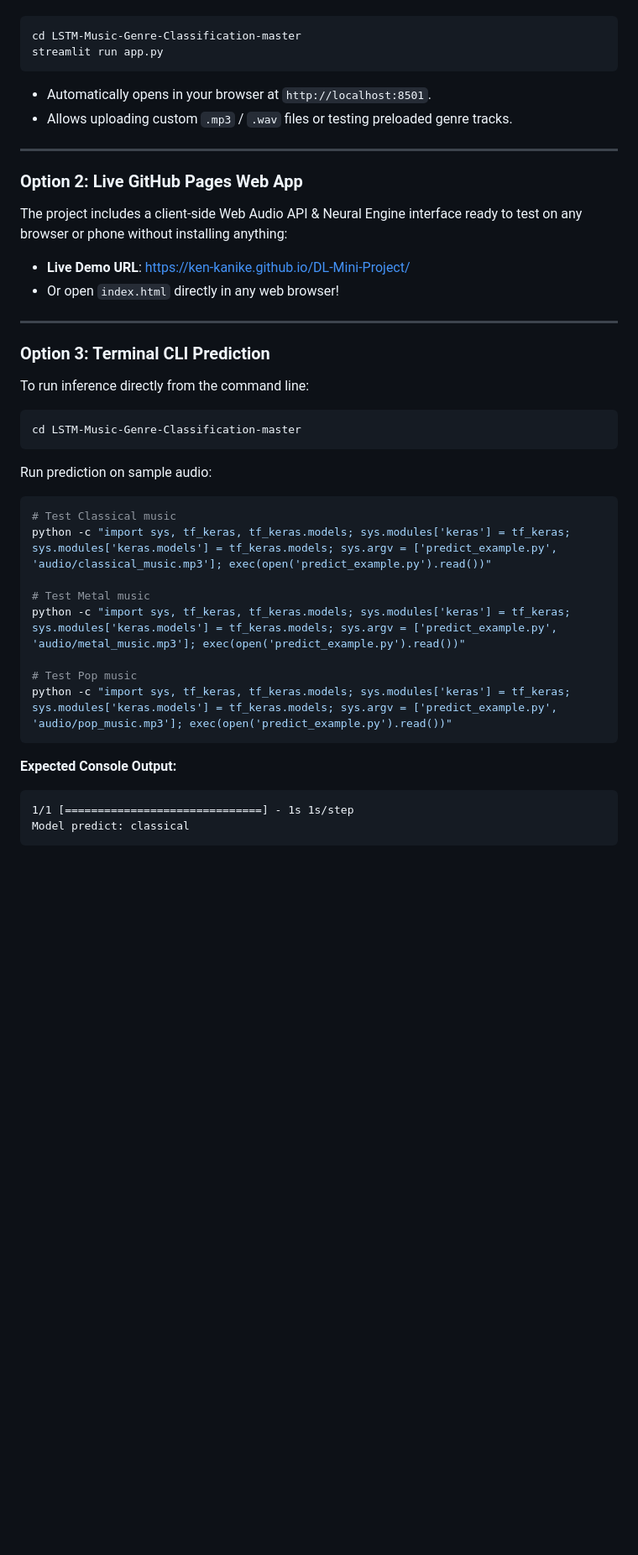
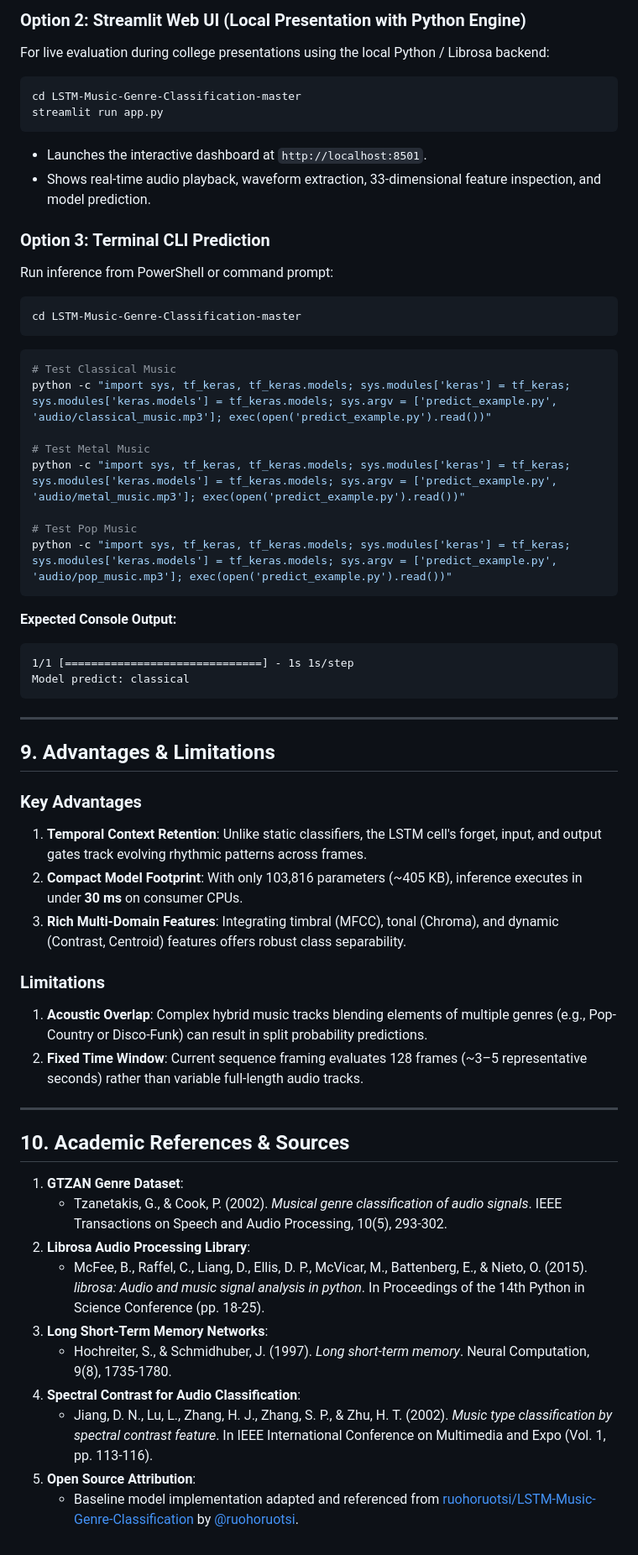
Before and after one commit to Ken-Kanike/DL-Mini-Project, a Markdown page: README.MD, the part around one of its changes. Shown at 84% size. Drawn GitHub-style; blank space fills up the shorter version.

````diff
--- a/README.MD
+++ b/README.MD
@@ -151,36 +249,27 @@ Launch the full interactive web application with audio players, live waveform vi
+### Option 2: Streamlit Web UI (Local Presentation with Python Engine)
+For live evaluation during college presentations using the local Python / Librosa backend:
 
 ```bash
 cd LSTM-Music-Genre-Classification-master
 streamlit run app.py
 ```
-* Automatically opens in your browser at `http://localhost:8501`.
-* Allows uploading custom `.mp3` / `.wav` files or testing preloaded genre tracks.
-
----
-
-### Option 2: Live GitHub Pages Web App
-The project includes a client-side Web Audio API & Neural Engine interface ready to test on any browser or phone without installing anything:
-* **Live Demo URL**: [https://ken-kanike.github.io/DL-Mini-Project/](https://ken-kanike.github.io/DL-Mini-Project/)
-* Or open `index.html` directly in any web browser!
-
----
+* Launches the interactive dashboard at `http://localhost:8501`.
+* Shows real-time audio playback, waveform extraction, 33-dimensional feature inspection, and model prediction.
 
 ### Option 3: Terminal CLI Prediction
-To run inference directly from the command line:
+Run inference from PowerShell or command prompt:
 
 ```bash
 cd LSTM-Music-Genre-Classification-master
 ```
-
-Run prediction on sample audio:
 ```powershell
-# Test Classical music
+# Test Classical Music
 python -c "import sys, tf_keras, tf_keras.models; sys.modules['keras'] = tf_keras; sys.modules['keras.models'] = tf_keras.models; sys.argv = ['predict_example.py', 'audio/classical_music.mp3']; exec(open('predict_example.py').read())"
 
-# Test Metal music
+# Test Metal Music
 python -c "import sys, tf_keras, tf_keras.models; sys.modules['keras'] = tf_keras; sys.modules['keras.models'] = tf_keras.models; sys.argv = ['predict_example.py', 'audio/metal_music.mp3']; exec(open('predict_example.py').read())"
 
-# Test Pop music
+# Test Pop Music
 python -c "import sys, tf_keras, tf_keras.models; sys.modules['keras'] = tf_keras; sys.modules['keras.models'] = tf_keras.models; sys.argv = ['predict_example.py', 'audio/pop_music.mp3']; exec(open('predict_example.py').read())"
 ```
 
@@ -189,3 +278,31 @@ python -c "import sys, tf_keras, tf_keras.models; sys.modules['keras'] = tf_kera
 1/1 [==============================] - 1s 1s/step
 Model predict: classical
 ```
+
+---
+
+## 9. Advantages & Limitations
+
+### Key Advantages
+1. **Temporal Context Retention**: Unlike static classifiers, the LSTM cell's forget, input, and output gates track evolving rhythmic patterns across frames.
+2. **Compact Model Footprint**: With only 103,816 parameters (~405 KB), inference executes in under **30 ms** on consumer CPUs.
+3. **Rich Multi-Domain Features**: Integrating timbral (MFCC), tonal (Chroma), and dynamic (Contrast, Centroid) features offers robust class separability.
+
+### Limitations
+1. **Acoustic Overlap**: Complex hybrid music tracks blending elements of multiple genres (e.g., Pop-Country or Disco-Funk) can result in split probability predictions.
+2. **Fixed Time Window**: Current sequence framing evaluates 128 frames (~3–5 representative seconds) rather than variable full-length audio tracks.
+
+---
+
+## 10. Academic References & Sources
+
+1. **GTZAN Genre Dataset**:
+   * Tzanetakis, G., & Cook, P. (2002). *Musical genre classification of audio signals*. IEEE Transactions on Speech and Audio Processing, 10(5), 293-302.
+2. **Librosa Audio Processing Library**:
+   * McFee, B., Raffel, C., Liang, D., Ellis, D. P., McVicar, M., Battenberg, E., & Nieto, O. (2015). *librosa: Audio and music signal analysis in python*. In Proceedings of the 14th Python in Science Conference (pp. 18-25).
+3. **Long Short-Term Memory Networks**:
+   * Hochreiter, S., & Schmidhuber, J. (1997). *Long short-term memory*. Neural Computation, 9(8), 1735-1780.
+4. **Spectral Contrast for Audio Classification**:
+   * Jiang, D. N., Lu, L., Zhang, H. J., Zhang, S. P., & Zhu, H. T. (2002). *Music type classification by spectral contrast feature*. In IEEE International Conference on Multimedia and Expo (Vol. 1, pp. 113-116).
+5. **Open Source Attribution**:
+   * Baseline model implementation adapted and referenced from [ruohoruotsi/LSTM-Music-Genre-Classification](https://github.com/ruohoruotsi/LSTM-Music-Genre-Classification) by [@ruohoruotsi](https://github.com/ruohoruotsi).
````
Also changed, not shown: other parts of README.MD (+189 -91 lines).
